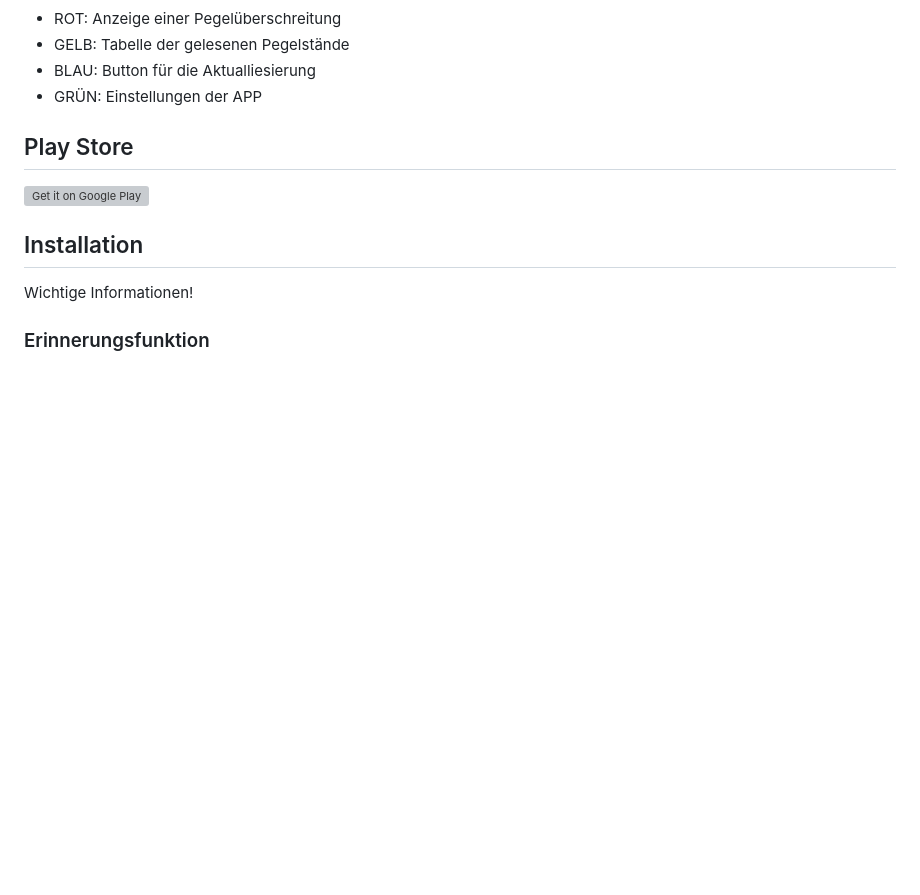
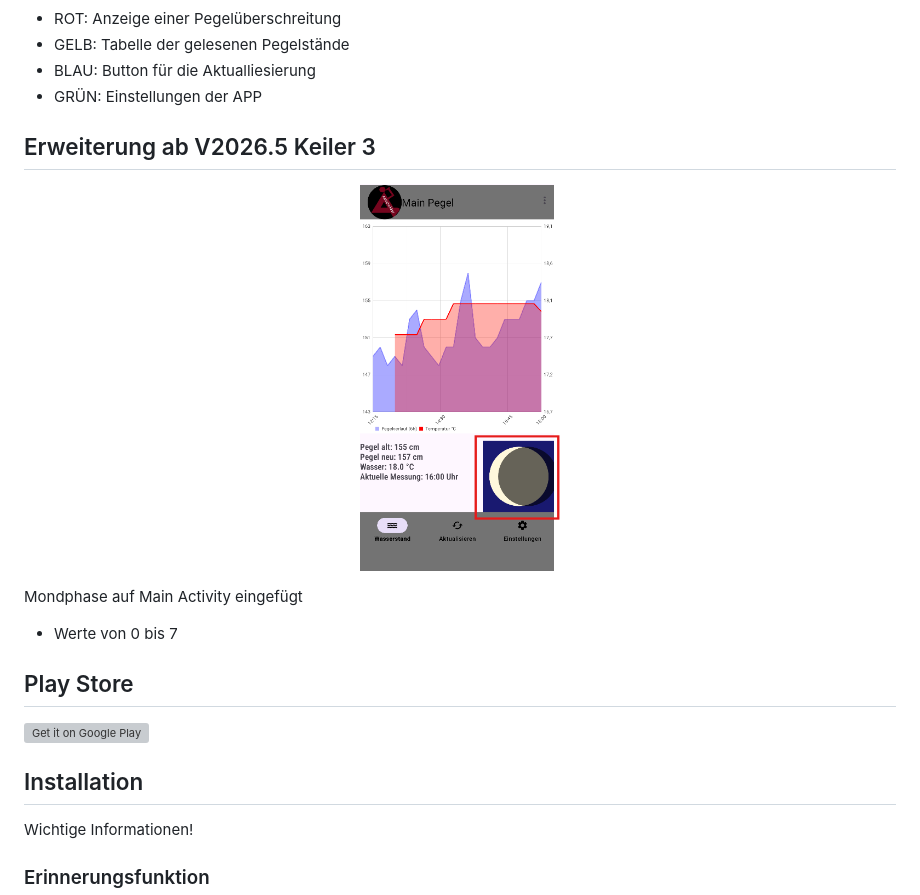
Before and after one commit to Bollogg/MainPegel, a Markdown page: README.md, the part around one of its changes. Drawn GitHub-style; pictures changed too: images/MainPegelApp_Erweiterung_V2026.5.png (added); blank space fills up the shorter version; grey boxes are pictures that could not be loaded.

Commit message:
Keiler 3 V2026.5 - Doku erweitert mit Mondphase

```diff
--- a/README.md
+++ b/README.md
@@ -11,5 +11,14 @@ Bei Überschreitung des Pegelstand um x cm wird ein Alarm ausgelöst
 - BLAU: Button für die Aktualliesierung
 - GRÜN: Einstellungen der APP
 
+## Erweiterung ab V2026.5 Keiler 3
+
+<p align="center">
+  <img src="images/MainPegelApp_Erweiterung_V2026.5.png" width="200">
+</p>
+
+ Mondphase auf Main Activity eingefügt
+ - Werte von 0 bis 7
+
 ## Play Store
 
```
Also changed, not shown: other parts of README.md (+1 -1 lines).
